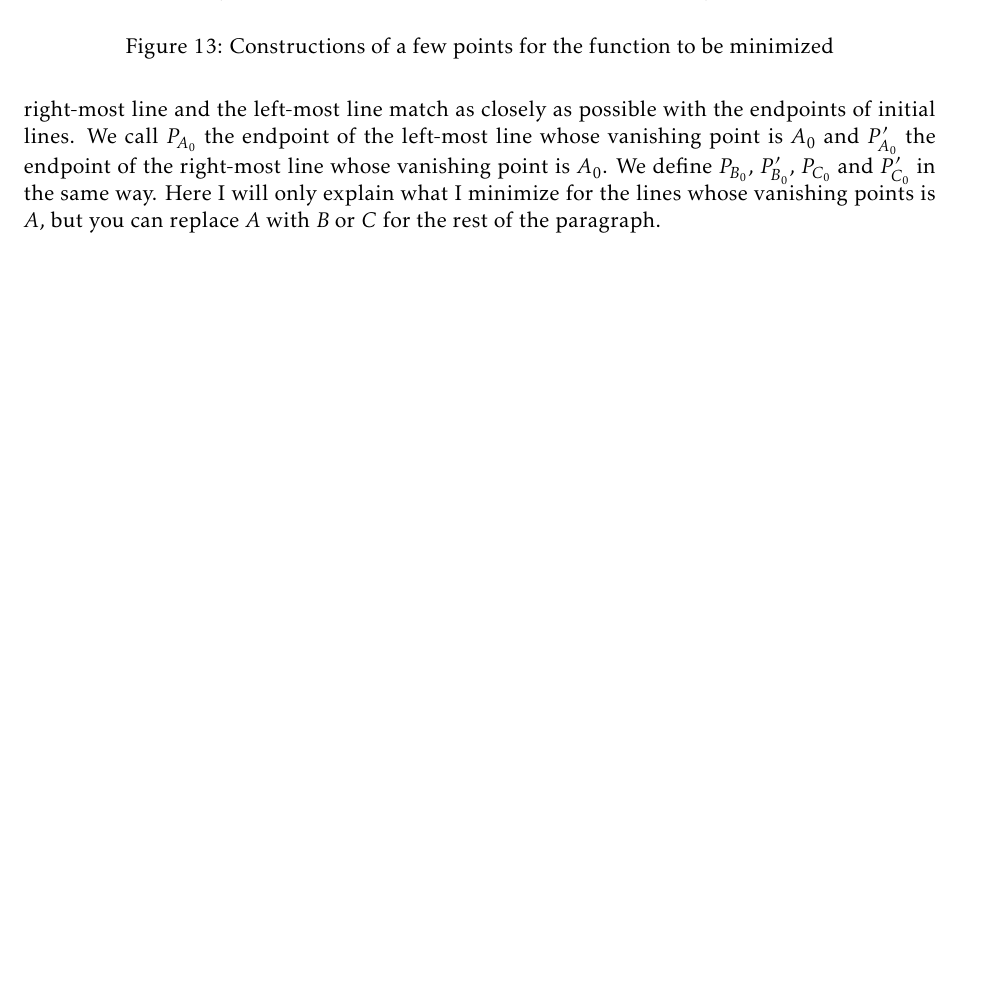
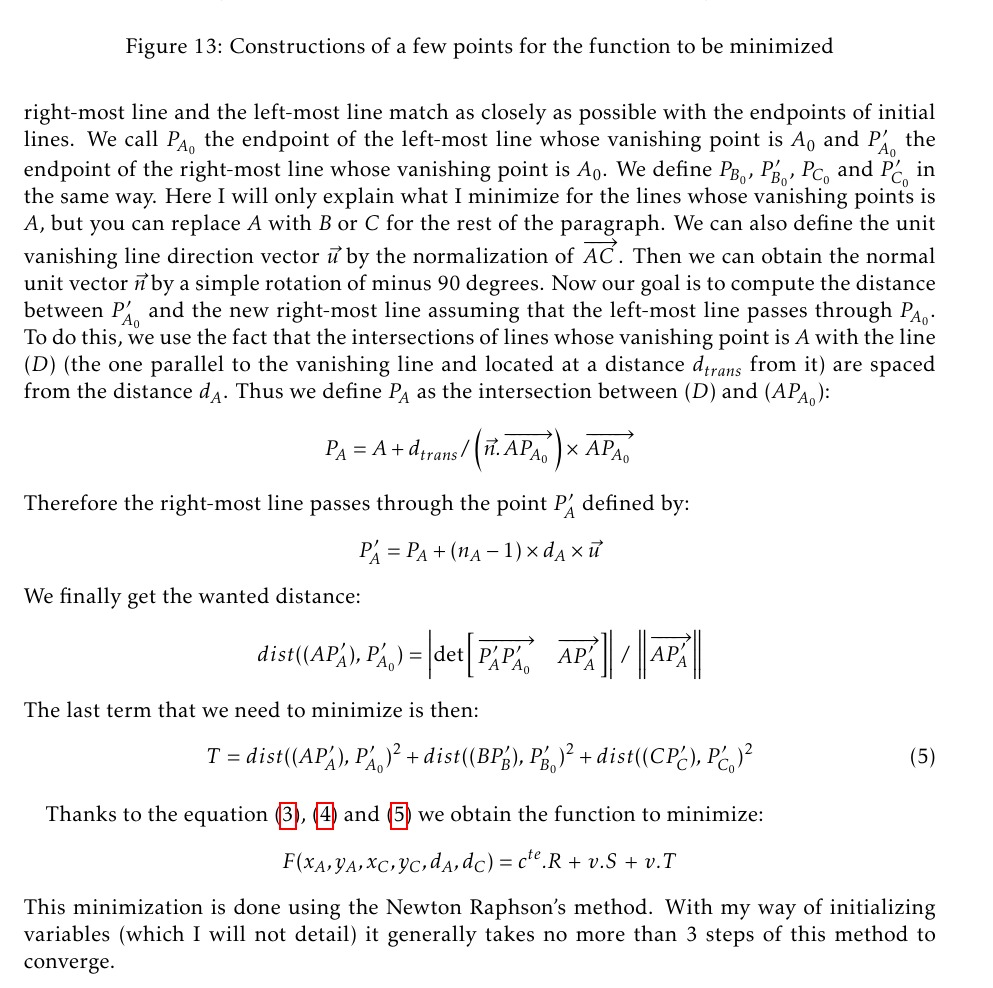
Before and after one commit to Nanored4498/Painting-Analysis, a LaTeX document (report/report.tex): part of page 14 of 15, cut so that both start at the same text, the shorter picture padded with empty space. Compiled offline with pdfLaTeX.

Commit message:
explainations about the minimization done

```diff
--- a/report/report.tex
+++ b/report/report.tex
@@ -527,7 +527,22 @@
 		\caption{Constructions of a few points for the function to be minimized}
 		\label{im:cons}
 	\end{figure}
-	We call $P_{A_0}$ the endpoint of the left-most line whose vanishing point is $A_0$ and $P'_{A_0}$ the endpoint of the right-most line whose vanishing point is $A_0$. We define $P_{B_0}$, $P'_{B_0}$, $P_{C_0}$ and $P'_{C_0}$ in the same way. Here I will only explain what I minimize for the lines whose vanishing points is $A$, but you can replace $A$ with $B$ or $C$ for the rest of the paragraph.
+	We call $P_{A_0}$ the endpoint of the left-most line whose vanishing point is $A_0$ and $P'_{A_0}$ the endpoint of the right-most line whose vanishing point is $A_0$. We define $P_{B_0}$, $P'_{B_0}$, $P_{C_0}$ and $P'_{C_0}$ in the same way. Here I will only explain what I minimize for the lines whose vanishing points is $A$, but you can replace $A$ with $B$ or $C$ for the rest of the paragraph. We can also define the unit vanishing line direction vector $\vec{u}$ by the normalization of $\overrightarrow{AC}$. Then we can obtain the normal unit vector $\vec{n}$ by a simple rotation of minus 90 degrees. Now our goal is to compute the distance between $P'_{A_0}$ and the new right-most line assuming that the left-most line passes through $P_{A_0}$. To do this, we use the fact that the intersections of lines whose vanishing point is $A$ with the line $(D)$ (the one parallel to the vanishing line and located at a distance $d_{trans}$ from it) are spaced from the distance $d_A$. Thus we define $P_A$ as the intersection between $(D)$ and $(A P_{A_0})$:
+	$$ P_A = A + d_{trans} \, / \, \left( \vec{n} . \overrightarrow{A P_{A_0}} \right) \times \overrightarrow{A P_{A_0}} $$
+	Therefore the right-most line passes through the point $P'_A$ defined by:
+	$$ P'_A = P_A + (n_A - 1) \times d_A \times \vec{u} $$
+	We finally get the wanted distance:
+	$$ dist((A P'_A), \, P'_{A_0}) = \left| \det \begin{bmatrix} \overrightarrow{P'_A P'_{A_0}} & \overrightarrow{A P'_A} \end{bmatrix} \right| \; / \; \left\| \overrightarrow{A P'_A} \right\| $$
+	The last term that we need to minimize is then:
+	\begin{equation}
+		\label{eq:T}
+		T = dist((A P'_A), \, P'_{A_0})^2 + dist((B P'_B), \, P'_{B_0})^2 + dist((C P'_C), \, P'_{C_0})^2
+	\end{equation}
+
+	\paragraph{}
+	Thanks to the equation \eqref{eq:R}, \eqref{eq:S} and \eqref{eq:T} we obtain the function to minimize:
+	$$ F(x_A, y_A, x_C, y_C, d_A, d_C) = c^{te} . R \, + \, v . S \, + \, v . T $$
+	This minimization is done using the Newton Raphson's method. With my way of initializing variables (which I will not detail) it generally takes no more than 3 steps of this method to converge.
 
 	\section{Conclusion}
 
```
